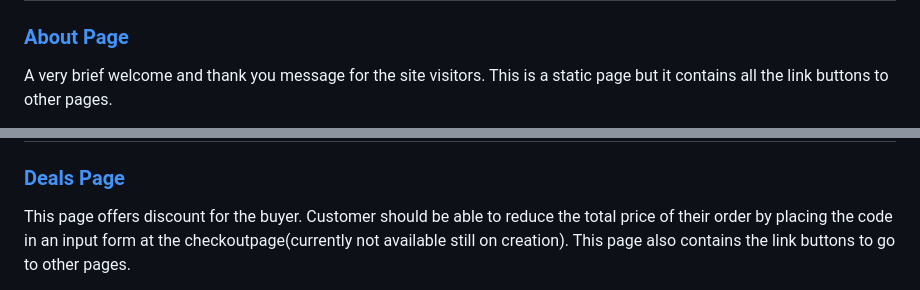
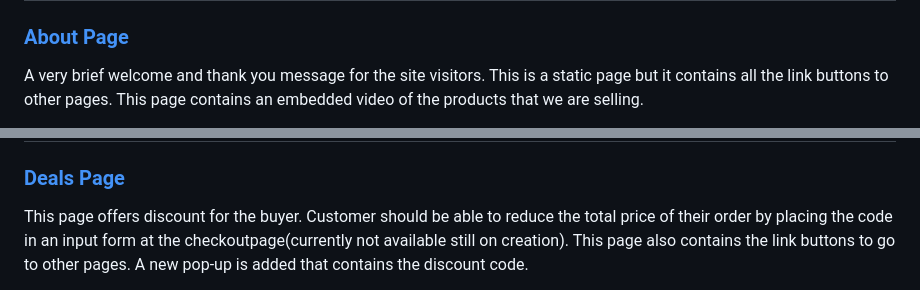
Before and after one commit to Maribel-88/Maribelle-88.github.io, a Markdown page: README.md, 2 parts joined by grey strips. GitHub-like rendering.

Commit message:
Update README.md
Updated the new image for Deals page and About page. Added a pop-up in deal page.

```diff
--- a/README.md
+++ b/README.md
@@ -38,4 +38,5 @@
 
 ### [About Page](https://maribel-88.github.io/Maribelle-88.github.io/about.html)
 A very brief welcome and thank you message for the site visitors. This is a static page but it contains all the link buttons to other pages.
+This page contains an embedded video of the products that we are selling.
 
@@ -56,5 +57,6 @@ button. Once submitted the owner will receive the copy of their query through an
 
 ### [Deals Page](https://maribel-88.github.io/Maribelle-88.github.io/deals.html)
 This page offers discount for the buyer. Customer should be able to reduce the total price of their order by placing the code in an input form at the
-checkoutpage(currently not available still on creation). This page also contains the link buttons to go to other pages.
+checkoutpage(currently not available still on creation). This page also contains the link buttons to go to other pages. A new pop-up is added that contains the discount
+code.
 
```
Also changed, not shown: other parts of README.md (+2 -2 lines).
